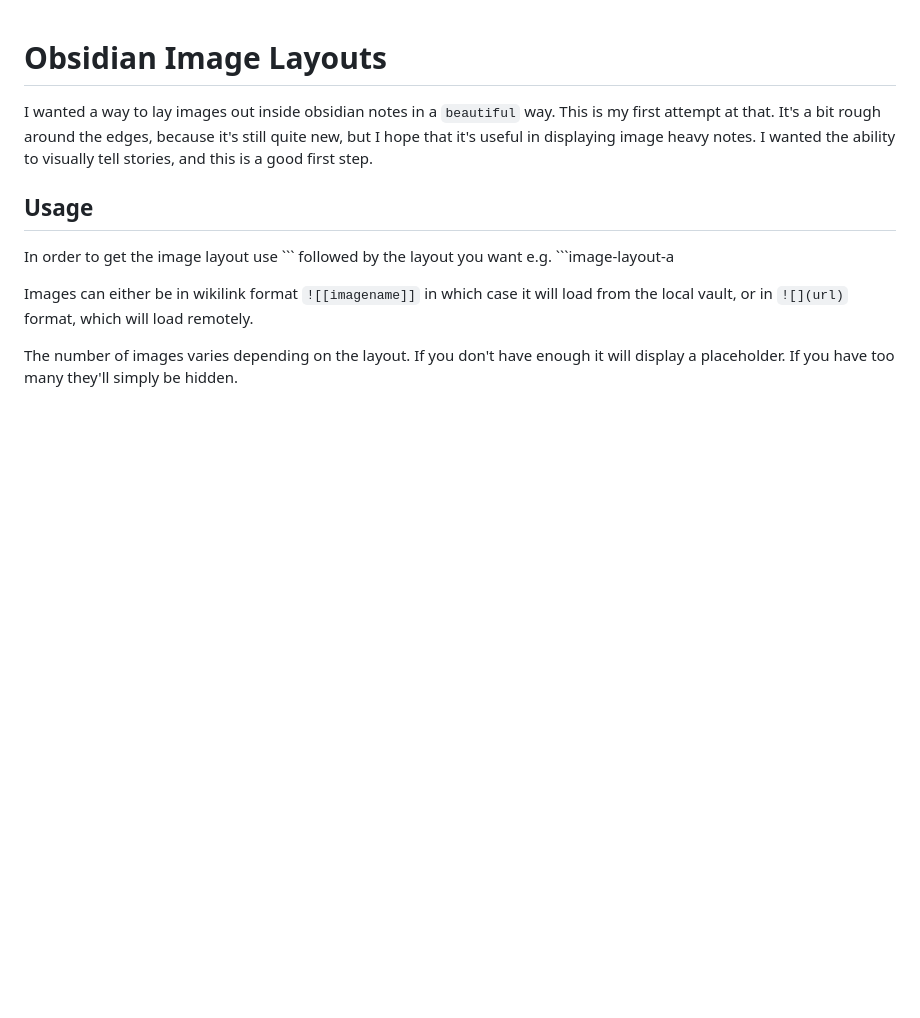
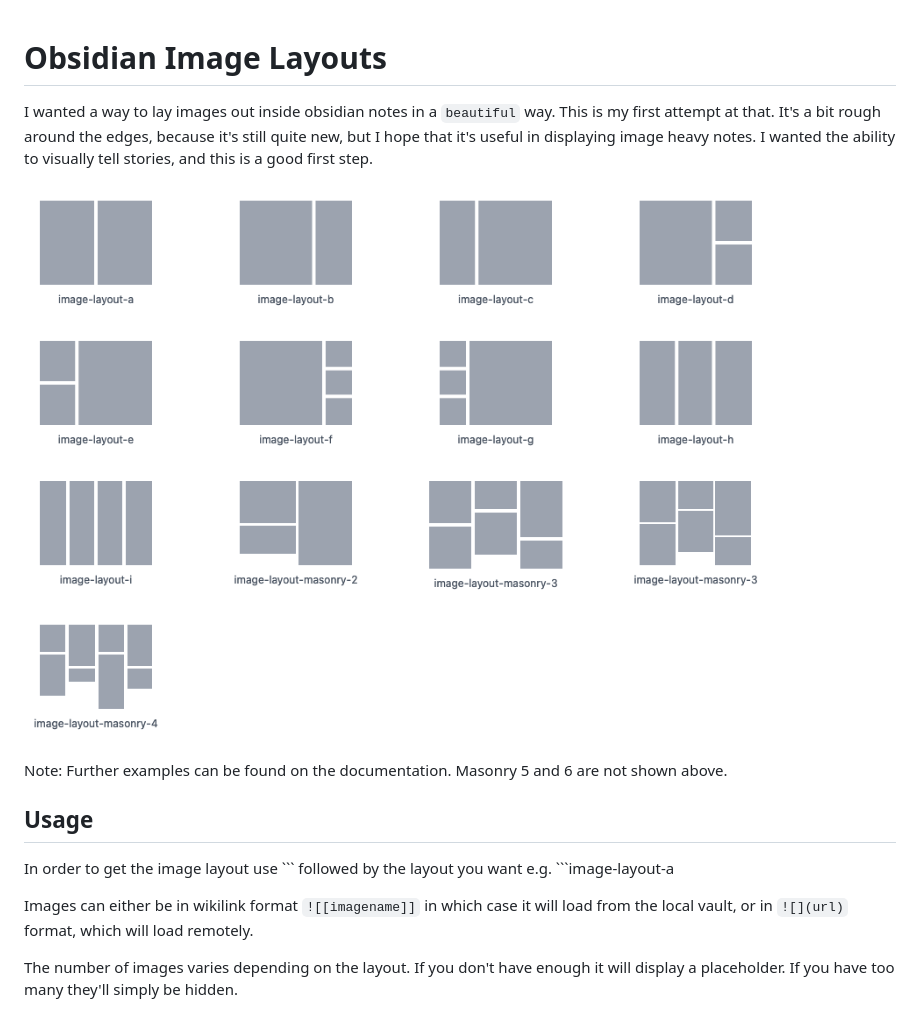
Before and after one commit to vertis/obsidian-image-layouts, a Markdown page: README.md, the part around the change printed below. Drawn GitHub-style; pictures changed too: docs/layout-icons.png (added); blank space fills up the shorter version.

Commit message:
chore: show the layouts in a more compact form

```diff
--- a/README.md
+++ b/README.md
@@ -1,6 +1,10 @@
 # Obsidian Image Layouts
 
 I wanted a way to lay images out inside obsidian notes in a `beautiful` way. This is my first attempt at that. It's a bit rough around the edges, because it's still quite new, but I hope that it's useful in displaying image heavy notes. I wanted the ability to visually tell stories, and this is a good first step.
+
+![](docs/layout-icons.png)
+
+Note: Further examples can be found on the documentation. Masonry 5 and 6 are not shown above.
 
 ## Usage
 
```
Also changed, not shown: other parts of README.md (+3 -3 lines).
